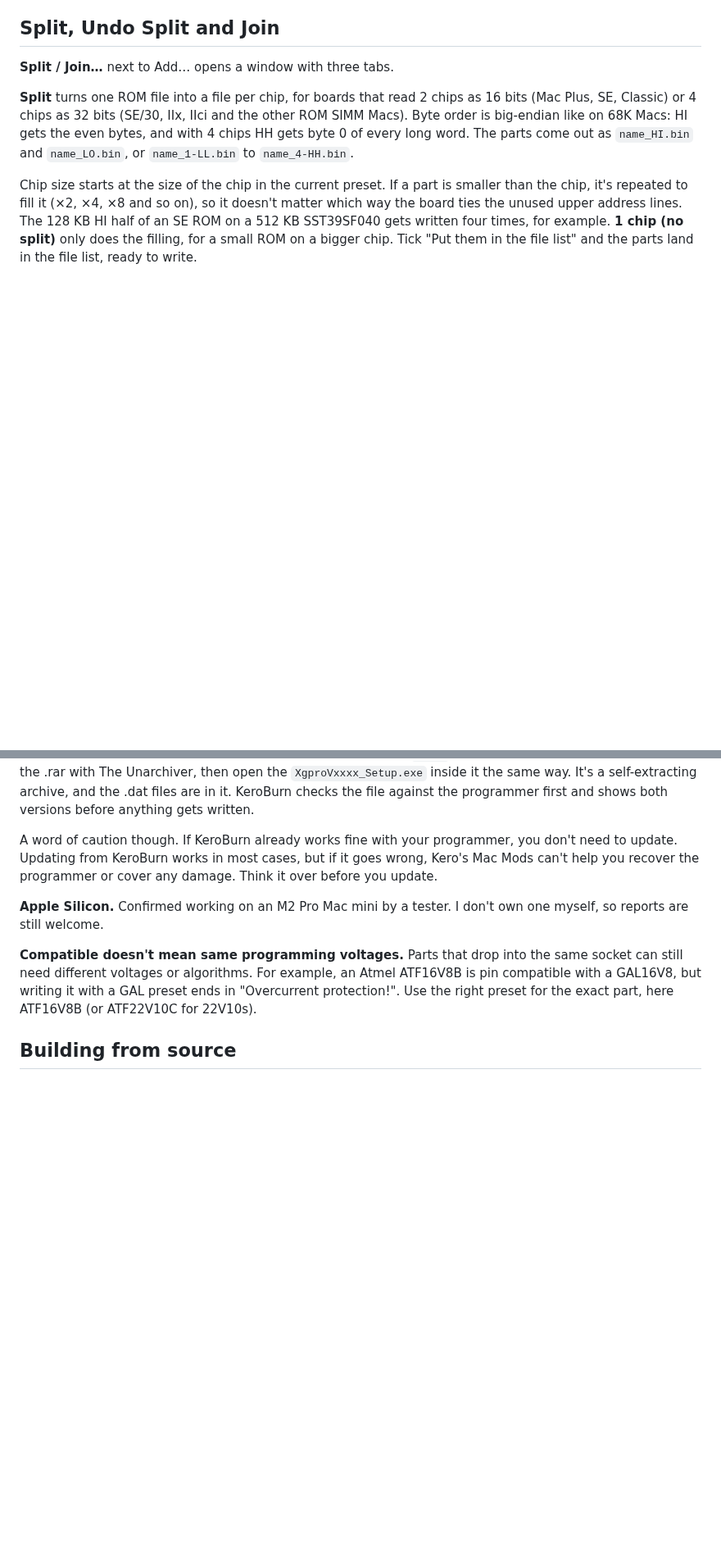
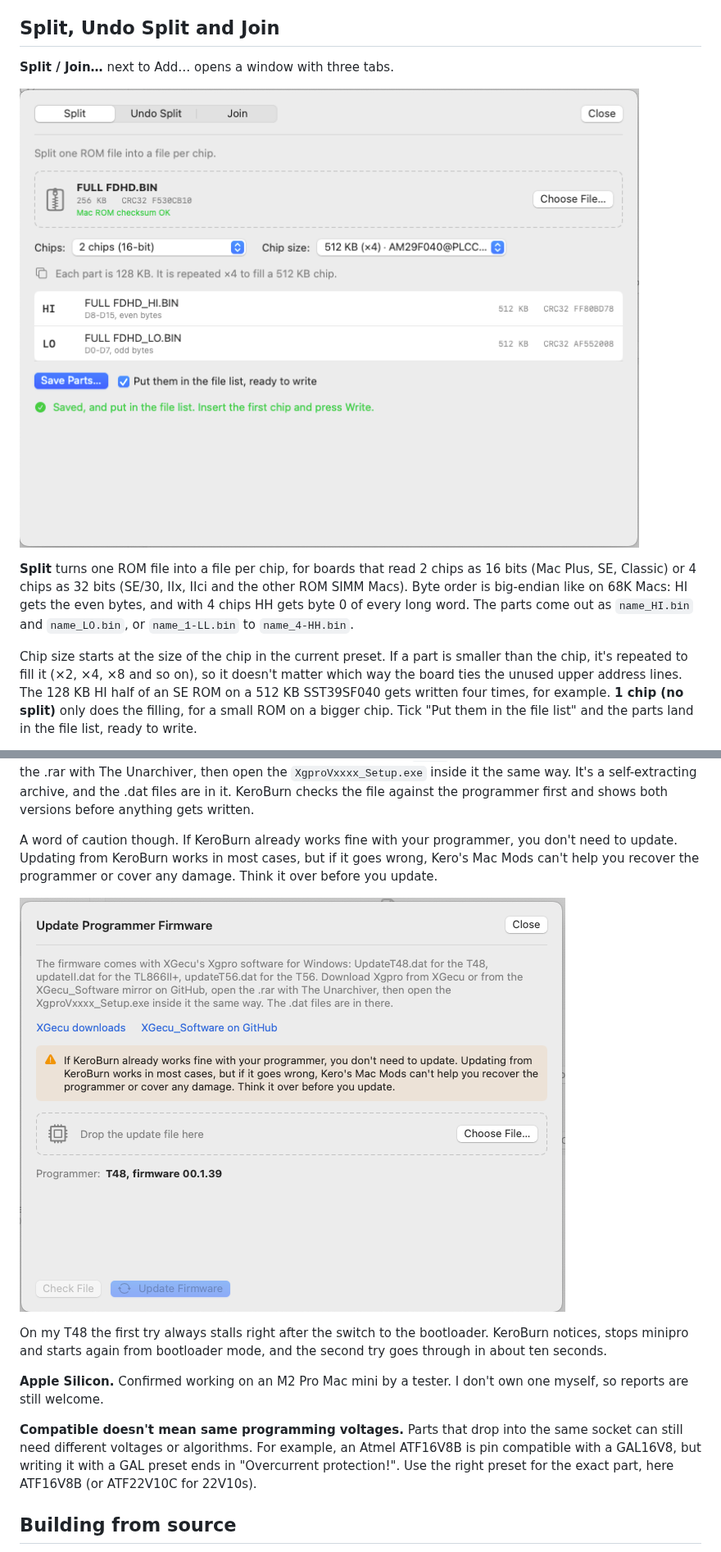
Before and after one commit to kerokero5150/KeroBurn, a Markdown page: README.md, 2 parts joined by grey strips. Shown at 82% size. Drawn GitHub-style; pictures changed too: docs/firmware-update.png (added), docs/split.png (added); blank space fills up the shorter version.

Commit message:
README: screenshots for Split, the logic test and the firmware update
Co-Authored-By: Claude Opus 5.5 <noreply@anthropic.com>
Claude-Session: https://claude.ai/code/session_01TzK8yppmMLch9aiwp417RL

```diff
--- a/README.md
+++ b/README.md
@@ -131,6 +131,8 @@ A few limits:
 
 **Split / Join…** next to Add… opens a window with three tabs.
 
+![Split: an SE ROM split into HI and LO, each repeated ×4 to fill a 512 KB chip](docs/split.png)
+
 **Split** turns one ROM file into a file per chip, for boards that read 2 chips as 16 bits (Mac Plus, SE, Classic) or 4 chips as 32 bits (SE/30, IIx, IIci and the other ROM SIMM Macs). Byte order is big-endian like on 68K Macs: HI gets the even bytes, and with 4 chips HH gets byte 0 of every long word. The parts come out as `name_HI.bin` and `name_LO.bin`, or `name_1-LL.bin` to `name_4-HH.bin`.
 
 Chip size starts at the size of the chip in the current preset. If a part is smaller than the chip, it's repeated to fill it (×2, ×4, ×8 and so on), so it doesn't matter which way the board ties the unused upper address lines. The 128 KB HI half of an SE ROM on a 512 KB SST39SF040 gets written four times, for example. **1 chip (no split)** only does the filling, for a small ROM on a bigger chip. Tick "Put them in the file list" and the parts land in the file list, ready to write.
@@ -174,6 +176,10 @@ Every job gets one line in `~/Library/Logs/KeroBurn/KeroBurn-YYYY-MM.log`: time,
 **Firmware warnings.** minipro 0.7.4 was written against T48 firmware 0x120 and complains if yours is older or newer. My T48 shipped with 00.1.07 and most things still worked. After updating it with Xgpro on Windows it reports 00.1.39 ("newer than expected") and everything I've tried works fine. If a chip misbehaves on old firmware, update it first. Since beta 5 you can do that from KeroBurn with **Update Firmware…** next to the programmer line. You still need the update file (`UpdateT48.dat`, `updateII.dat` or `updateT56.dat`). Download Xgpro from [XGecu](http://www.xgecu.com/download.html) or the [Kreeblah/XGecu_Software](https://github.com/Kreeblah/XGecu_Software) mirror (the `Xgpro` folder, newest version number). Open the .rar with The Unarchiver, then open the `XgproVxxxx_Setup.exe` inside it the same way. It's a self-extracting archive, and the .dat files are in it. KeroBurn checks the file against the programmer first and shows both versions before anything gets written.
 
 A word of caution though. If KeroBurn already works fine with your programmer, you don't need to update. Updating from KeroBurn works in most cases, but if it goes wrong, Kero's Mac Mods can't help you recover the programmer or cover any damage. Think it over before you update.
+
+![The firmware update window with its caution note](docs/firmware-update.png)
+
+On my T48 the first try always stalls right after the switch to the bootloader. KeroBurn notices, stops minipro and starts again from bootloader mode, and the second try goes through in about ten seconds.
 
 **Apple Silicon.** Confirmed working on an M2 Pro Mac mini by a tester. I don't own one myself, so reports are still welcome.
 
```
